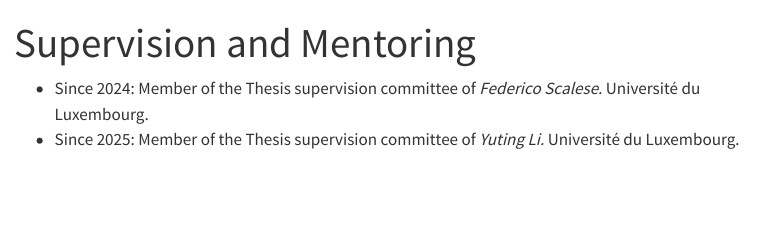
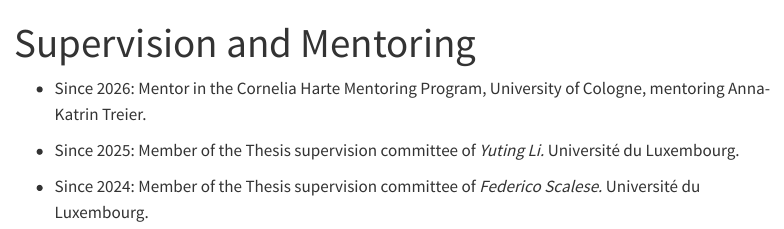
Before and after one commit to nrmllr/nrmllr.github.io, a Quarto document (supervision.qmd): the page in a window 1100 px wide, from its top. Rendered offline with R 4.5, knitr and Pandoc in place of Quarto, with nearby package versions; menus at the side of the page are left out.

Commit message:
added mentoring

```diff
--- a/supervision.qmd
+++ b/supervision.qmd
@@ -2,5 +2,8 @@
 title: "Supervision and Mentoring"
 ---
 
+* Since 2026: Mentor in the Cornelia Harte Mentoring Program, University of Cologne, mentoring Anna-Katrin Treier.
+
+* Since 2025: Member of the Thesis supervision committee of *Yuting Li.* Université du Luxembourg.
+
 * Since 2024: Member of the Thesis supervision committee of *Federico Scalese.* Université du Luxembourg.
-* Since 2025: Member of the Thesis supervision committee of *Yuting Li.* Université du Luxembourg.
```
Also changed, not shown: docs/search.json, 1 other file.
